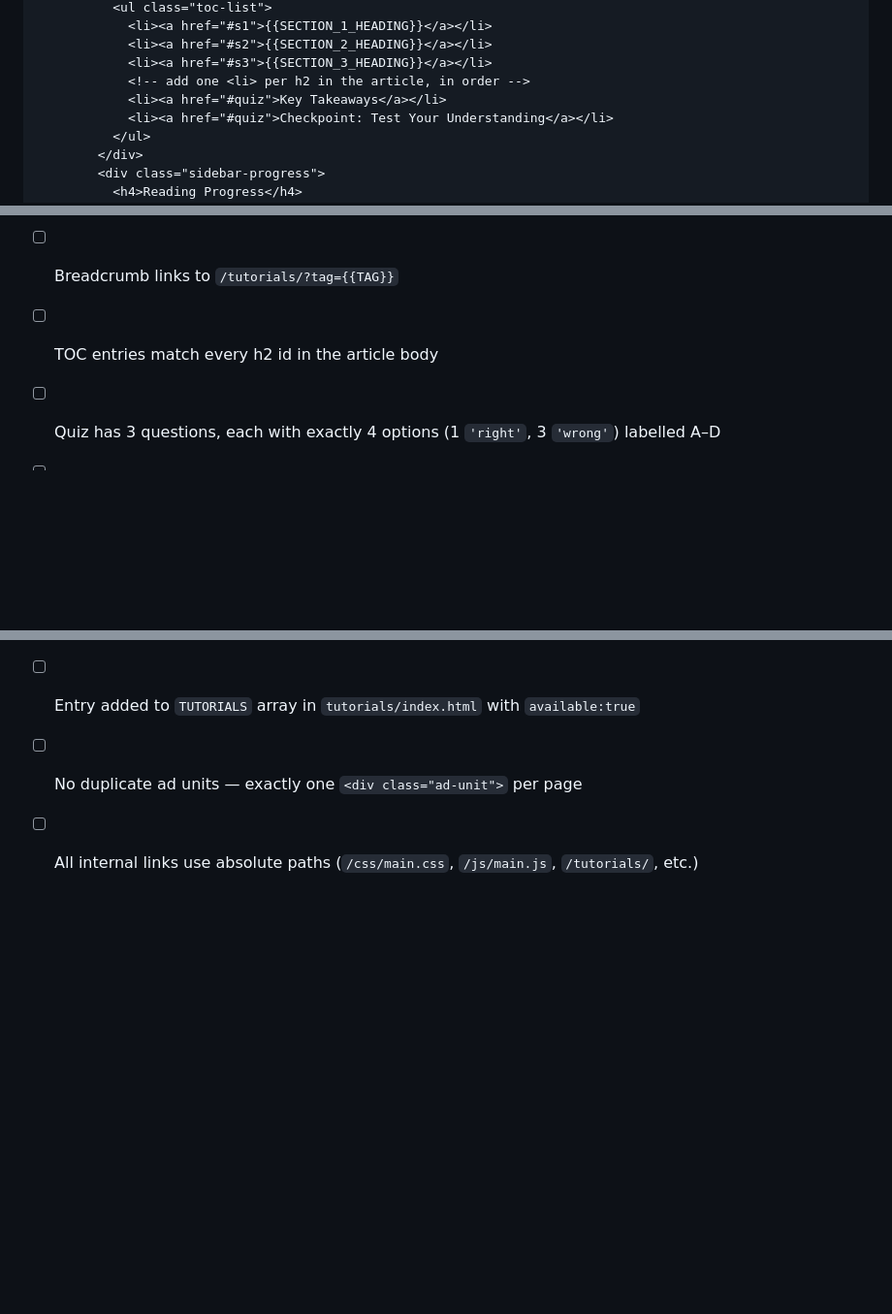
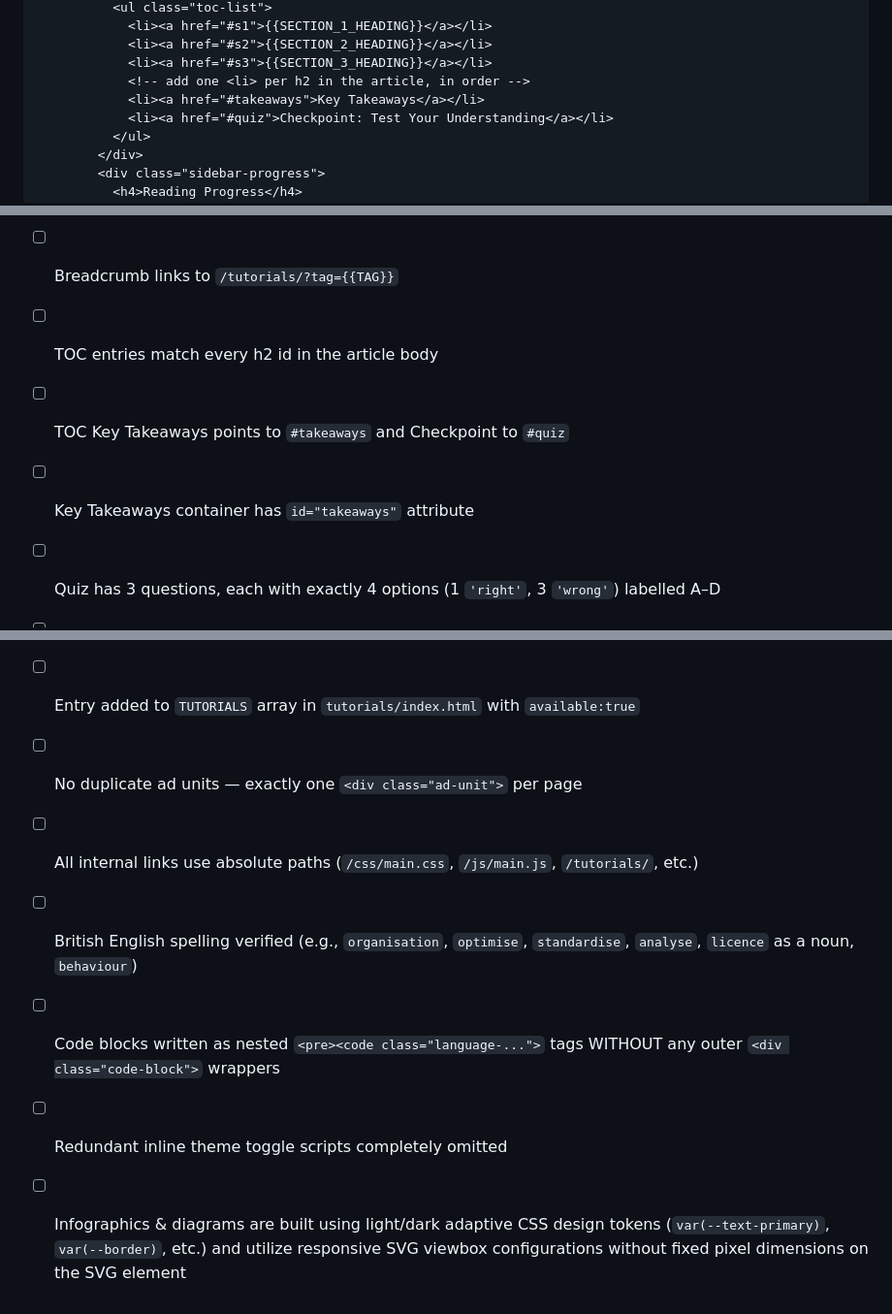
Before and after one commit to vsharmand-lang/sfvedas, a Markdown page: TUTORIAL_GRAMMAR.md, 3 parts joined by grey strips. Shown at 97% size. Drawn GitHub-style; blank space fills up the shorter version.

```diff
--- a/TUTORIAL_GRAMMAR.md
+++ b/TUTORIAL_GRAMMAR.md
@@ -295,7 +295,7 @@ Replace every `{{PLACEHOLDER}}` before saving.
             <li><a href="#s2">{{SECTION_2_HEADING}}</a></li>
             <li><a href="#s3">{{SECTION_3_HEADING}}</a></li>
             <!-- add one <li> per h2 in the article, in order -->
-            <li><a href="#quiz">Key Takeaways</a></li>
+            <li><a href="#takeaways">Key Takeaways</a></li>
             <li><a href="#quiz">Checkpoint: Test Your Understanding</a></li>
           </ul>
         </div>
@@ -595,6 +689,8 @@ After creating the file, add an entry to the `TUTORIALS` array in `tutorials/ind
 - [ ] JSON-LD headline and description match title and meta; URLs are clean (no `.html`)
 - [ ] Breadcrumb links to `/tutorials/?tag={{TAG}}`
 - [ ] TOC entries match every h2 id in the article body
+- [ ] TOC Key Takeaways points to `#takeaways` and Checkpoint to `#quiz`
+- [ ] Key Takeaways container has `id="takeaways"` attribute
 - [ ] Quiz has 3 questions, each with exactly 4 options (1 `'right'`, 3 `'wrong'`) labelled A–D
 - [ ] Related tutorials use `href="../{{SLUG}}/"` format (relative, clean)
 - [ ] Sidebar Next/Prev slugs and titles are correct and match `tutorials/index.html`
@@ -602,3 +698,7 @@ After creating the file, add an entry to the `TUTORIALS` array in `tutorials/ind
 - [ ] Entry added to `TUTORIALS` array in `tutorials/index.html` with `available:true`
 - [ ] No duplicate ad units — exactly one `<div class="ad-unit">` per page
 - [ ] All internal links use absolute paths (`/css/main.css`, `/js/main.js`, `/tutorials/`, etc.)
+- [ ] British English spelling verified (e.g., `organisation`, `optimise`, `standardise`, `analyse`, `licence` as a noun, `behaviour`)
+- [ ] Code blocks written as nested `<pre><code class="language-...">` tags WITHOUT any outer `<div class="code-block">` wrappers
+- [ ] Redundant inline theme toggle scripts completely omitted
+- [ ] Infographics & diagrams are built using light/dark adaptive CSS design tokens (`var(--text-primary)`, `var(--border)`, etc.) and utilize responsive SVG viewbox configurations without fixed pixel dimensions on the SVG element
```
Also changed, not shown: other parts of TUTORIAL_GRAMMAR.md (+97 -3 lines).
